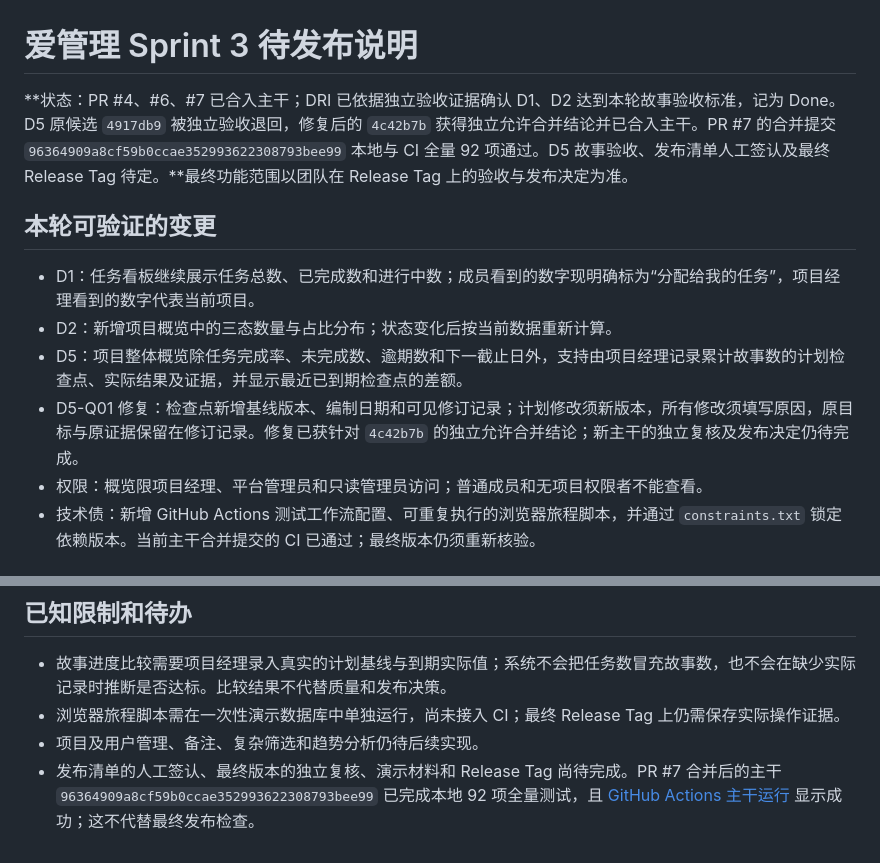
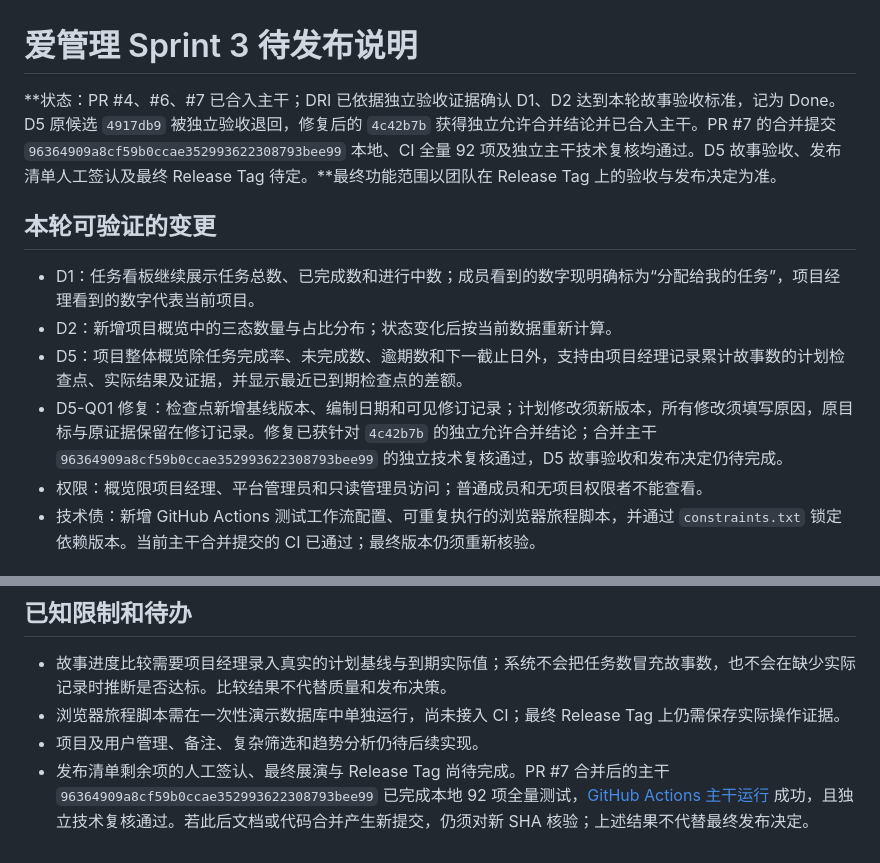
Before and after one commit to hexu-xu/group21-sprint-evidence-cockpit, a Markdown page: docs/RELEASE_NOTES.md, 2 parts joined by grey strips. GitHub-like rendering.

Commit message:
docs: record independent main review result

```diff
--- a/docs/RELEASE_NOTES.md
+++ b/docs/RELEASE_NOTES.md
@@ -1,13 +1,13 @@
 # 爱管理 Sprint 3 待发布说明
 
-**状态：PR #4、#6、#7 已合入主干；DRI 已依据独立验收证据确认 D1、D2 达到本轮故事验收标准，记为 Done。D5 原候选 `4917db9` 被独立验收退回，修复后的 `4c42b7b` 获得独立允许合并结论并已合入主干。PR #7 的合并提交 `96364909a8cf59b0ccae352993622308793bee99` 本地与 CI 全量 92 项通过。D5 故事验收、发布清单人工签认及最终 Release Tag 待定。**最终功能范围以团队在 Release Tag 上的验收与发布决定为准。
+**状态：PR #4、#6、#7 已合入主干；DRI 已依据独立验收证据确认 D1、D2 达到本轮故事验收标准，记为 Done。D5 原候选 `4917db9` 被独立验收退回，修复后的 `4c42b7b` 获得独立允许合并结论并已合入主干。PR #7 的合并提交 `96364909a8cf59b0ccae352993622308793bee99` 本地、CI 全量 92 项及独立主干技术复核均通过。D5 故事验收、发布清单人工签认及最终 Release Tag 待定。**最终功能范围以团队在 Release Tag 上的验收与发布决定为准。
 
 ## 本轮可验证的变更
 
 - D1：任务看板继续展示任务总数、已完成数和进行中数；成员看到的数字现明确标为“分配给我的任务”，项目经理看到的数字代表当前项目。
 - D2：新增项目概览中的三态数量与占比分布；状态变化后按当前数据重新计算。
 - D5：项目整体概览除任务完成率、未完成数、逾期数和下一截止日外，支持由项目经理记录累计故事数的计划检查点、实际结果及证据，并显示最近已到期检查点的差额。
-- D5-Q01 修复：检查点新增基线版本、编制日期和可见修订记录；计划修改须新版本，所有修改须填写原因，原目标与原证据保留在修订记录。修复已获针对 `4c42b7b` 的独立允许合并结论；新主干的独立复核及发布决定仍待完成。
+- D5-Q01 修复：检查点新增基线版本、编制日期和可见修订记录；计划修改须新版本，所有修改须填写原因，原目标与原证据保留在修订记录。修复已获针对 `4c42b7b` 的独立允许合并结论；合并主干 `96364909a8cf59b0ccae352993622308793bee99` 的独立技术复核通过，D5 故事验收和发布决定仍待完成。
 - 权限：概览限项目经理、平台管理员和只读管理员访问；普通成员和无项目权限者不能查看。
 - 技术债：新增 GitHub Actions 测试工作流配置、可重复执行的浏览器旅程脚本，并通过 `constraints.txt` 锁定依赖版本。当前主干合并提交的 CI 已通过；最终版本仍须重新核验。
 
@@ -20,4 +20,4 @@ Sprint 1 的 U6 岗位内容和服务端权限隔离、Sprint 2 的 T1～T5 与
 - 故事进度比较需要项目经理录入真实的计划基线与到期实际值；系统不会把任务数冒充故事数，也不会在缺少实际记录时推断是否达标。比较结果不代替质量和发布决策。
 - 浏览器旅程脚本需在一次性演示数据库中单独运行，尚未接入 CI；最终 Release Tag 上仍需保存实际操作证据。
 - 项目及用户管理、备注、复杂筛选和趋势分析仍待后续实现。
-- 发布清单的人工签认、最终版本的独立复核、演示材料和 Release Tag 尚待完成。PR #7 合并后的主干 `96364909a8cf59b0ccae352993622308793bee99` 已完成本地 92 项全量测试，且 [GitHub Actions 主干运行](https://github.com/hexu-xu/group21-sprint-evidence-cockpit/actions/runs/40109080931) 显示成功；这不代替最终发布检查。
+- 发布清单剩余项的人工签认、最终展演与 Release Tag 尚待完成。PR #7 合并后的主干 `96364909a8cf59b0ccae352993622308793bee99` 已完成本地 92 项全量测试，[GitHub Actions 主干运行](https://github.com/hexu-xu/group21-sprint-evidence-cockpit/actions/runs/40109080931) 成功，且独立技术复核通过。若此后文档或代码合并产生新提交，仍须对新 SHA 核验；上述结果不代替最终发布决定。
```
